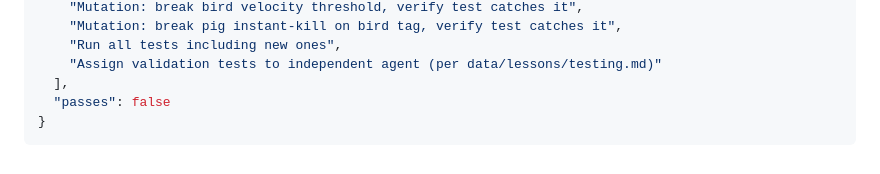
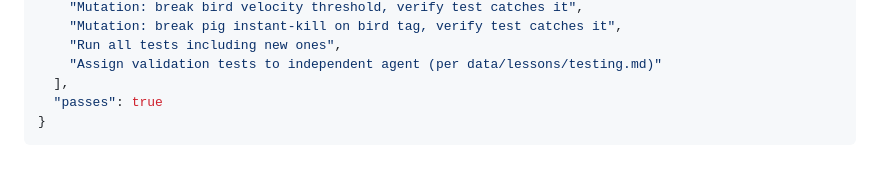
Before and after one commit to dscherm/unity-py-sim, a Markdown page: plan.md, the part around the change. GitHub-like rendering.

Commit message:
plan: mark Angry Birds phase complete (all 11 tasks done)

````diff
--- a/plan.md
+++ b/plan.md
@@ -578,6 +578,6 @@ Key scripts: Bird.cs, SlingShot.cs, Pig.cs, Brick.cs, GameManager.cs, Destroyer.
     "Run all tests including new ones",
     "Assign validation tests to independent agent (per data/lessons/testing.md)"
   ],
-  "passes": false
+  "passes": true
 }
 ```
````
